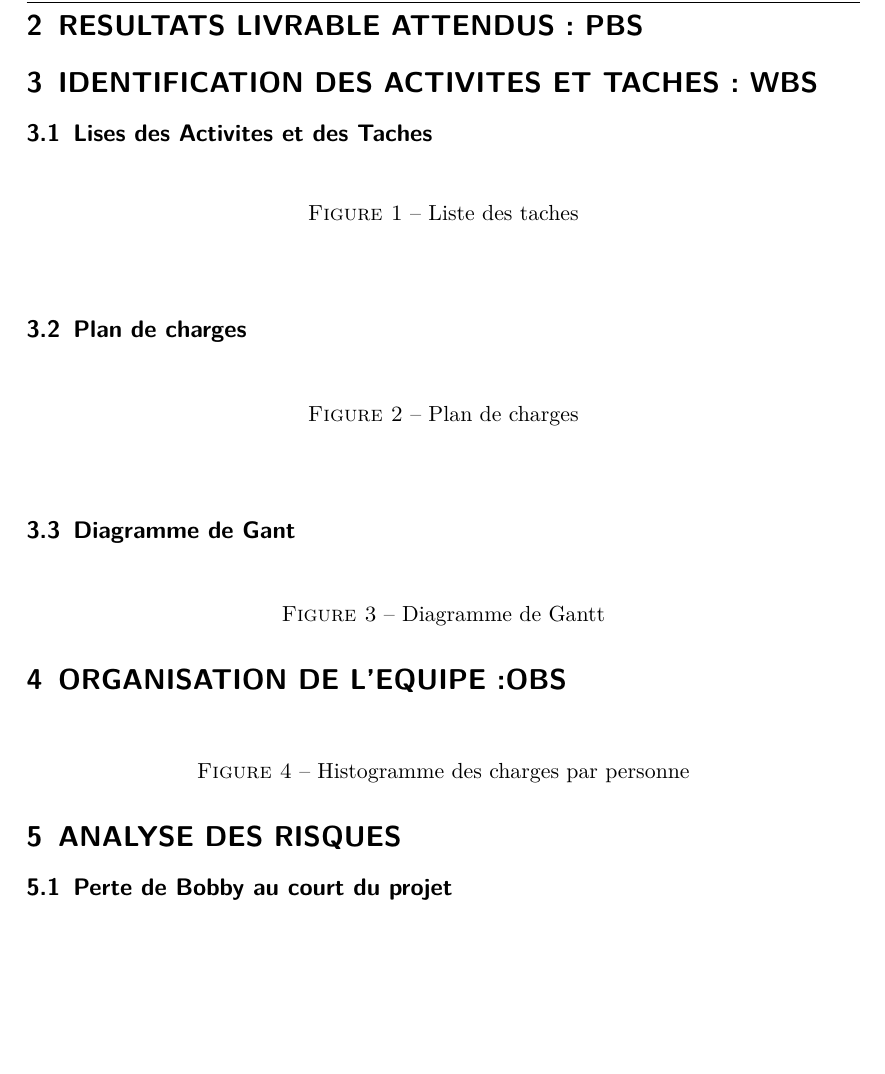
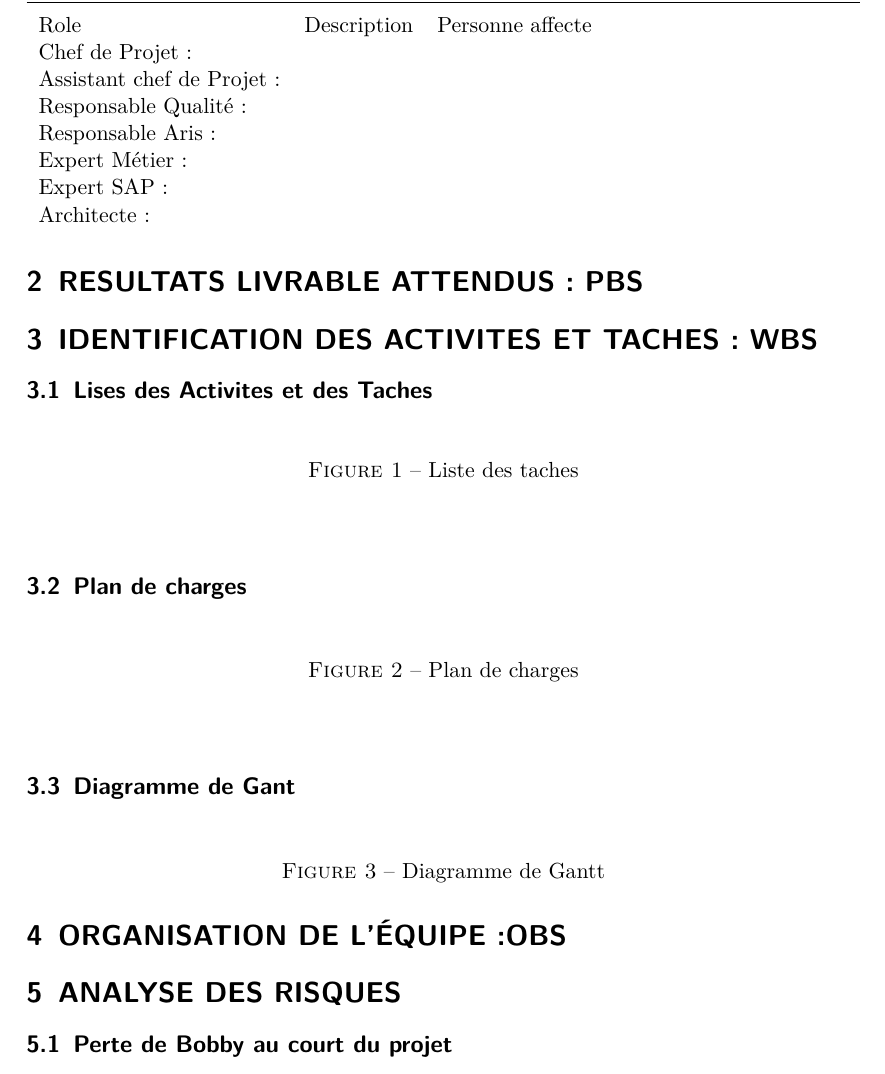
Before and after one commit to c3dric373/pld-sie, a LaTeX document (dossier-initalisation.tex): part of page 4 of 5, cut at the place of the change, the shorter picture padded with empty space. Compiled offline with pdfLaTeX.

Commit message:
Debut Table role

```diff
--- a/dossier-initalisation.tex
+++ b/dossier-initalisation.tex
@@ -110,10 +110,19 @@ L'équipe Milinaire Bodet prendra en charge le développement du lot Application
 \begin{figure}[H]
 \caption{Diagramme de Gantt}
 \end{figure}
-\section{ORGANISATION DE L'EQUIPE:OBS}
-\begin{figure}[H]
-\caption{Histogramme des charges par personne}
-\end{figure}
+\section{ORGANISATION DE L'ÉQUIPE:OBS}
+\begin{table}[]
+\begin{tabular}{lllll}
+Role                      & Description & Personne affecte &  &  \\
+Chef de Projet:           &             &                  &  &  \\
+Assistant chef de Projet: &             &                  &  &  \\
+Responsable Qualité:      &             &                  &  &  \\
+Responsable Aris:         &             &                  &  &  \\
+Expert Métier:            &             &                  &  &  \\
+Expert SAP:               &             &                  &  &  \\
+Architecte:               &             &                  &  &
+\end{tabular}
+\end{table}
 
 \section{ANALYSE DES RISQUES}
 \subsection{Perte de Bobby au court du projet}
```
Also changed, not shown: dossier-initalisation.pdf.
